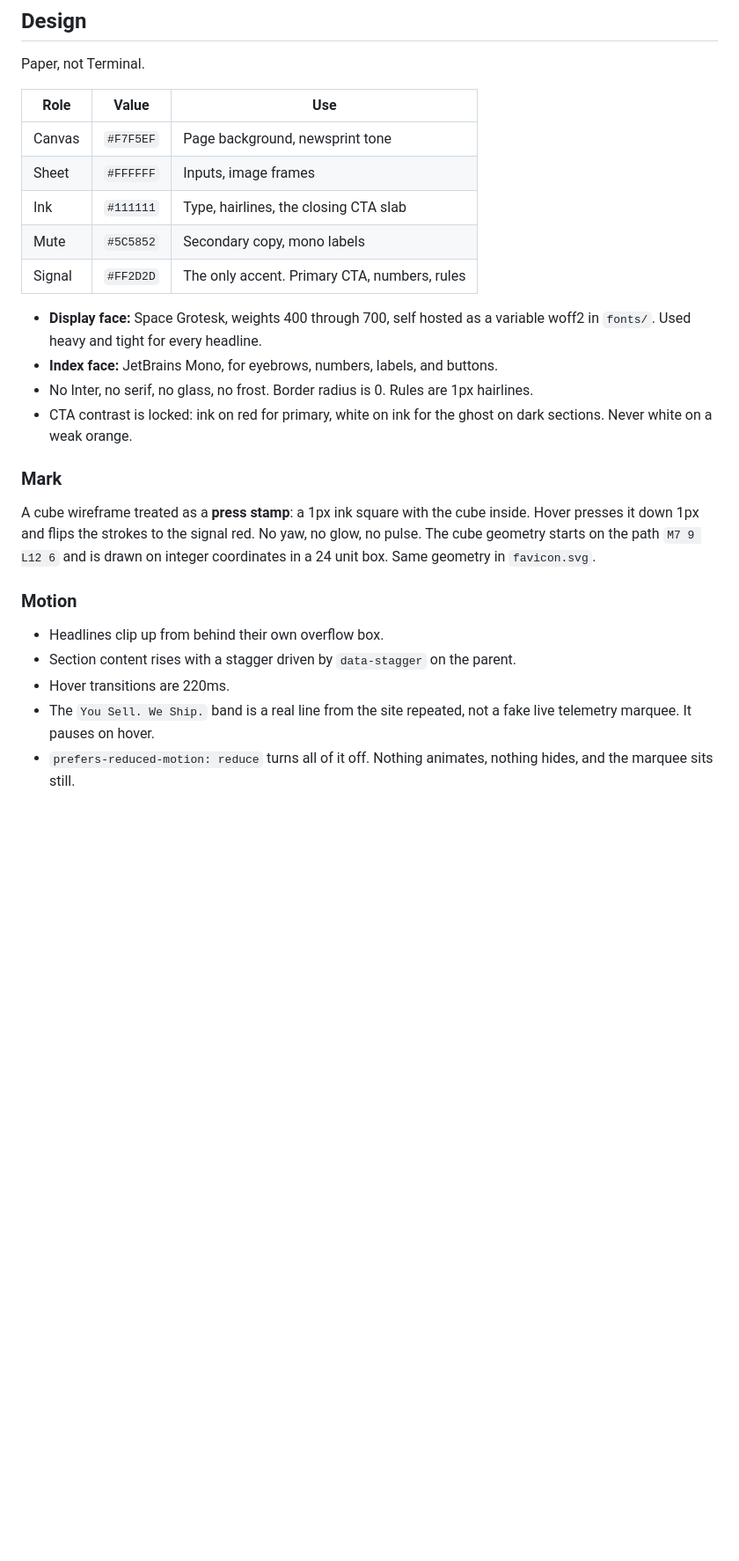
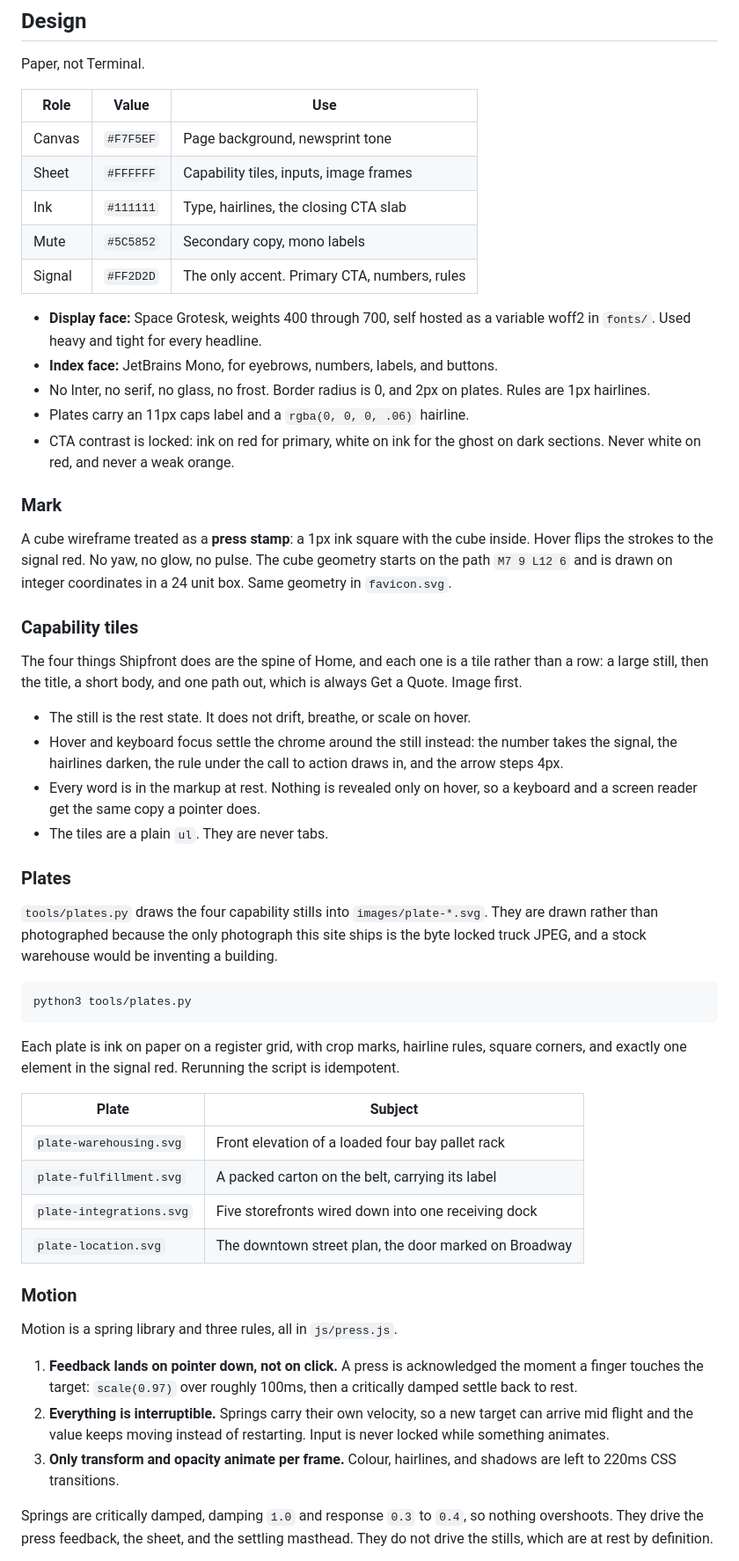
Before and after one commit to davidtphung/shipfront-the-press, a Markdown page: README.md, the part around one of its changes. Shown at 88% size. Rendered like a GitHub page; blank space fills up the shorter version.

Commit message:
Document the recut, the plates, and the motion contract
Co-authored-by: davidtphung  <davidtphung@users.noreply.github.com>

````diff
--- a/README.md
+++ b/README.md
@@ -61,7 +63,7 @@ Paper, not Terminal.
 | Role         | Value     | Use                                              |
 | ------------ | --------- | ------------------------------------------------ |
 | Canvas       | `#F7F5EF` | Page background, newsprint tone                  |
-| Sheet        | `#FFFFFF` | Inputs, image frames                             |
+| Sheet        | `#FFFFFF` | Capability tiles, inputs, image frames           |
 | Ink          | `#111111` | Type, hairlines, the closing CTA slab            |
 | Mute         | `#5C5852` | Secondary copy, mono labels                      |
 | Signal       | `#FF2D2D` | The only accent. Primary CTA, numbers, rules     |
@@ -69,23 +71,67 @@ Paper, not Terminal.
 - **Display face:** Space Grotesk, weights 400 through 700, self hosted as a variable
   woff2 in `fonts/`. Used heavy and tight for every headline.
 - **Index face:** JetBrains Mono, for eyebrows, numbers, labels, and buttons.
-- No Inter, no serif, no glass, no frost. Border radius is 0. Rules are 1px hairlines.
+- No Inter, no serif, no glass, no frost. Border radius is 0, and 2px on plates. Rules
+  are 1px hairlines.
+- Plates carry an 11px caps label and a `rgba(0, 0, 0, .06)` hairline.
 - CTA contrast is locked: ink on red for primary, white on ink for the ghost on dark
-  sections. Never white on a weak orange.
+  sections. Never white on red, and never a weak orange.
 
 ### Mark
 
 A cube wireframe treated as a **press stamp**: a 1px ink square with the cube inside.
-Hover presses it down 1px and flips the strokes to the signal red. No yaw, no glow, no
-pulse. The cube geometry starts on the path `M7 9 L12 6` and is drawn on integer
-coordinates in a 24 unit box. Same geometry in `favicon.svg`.
+Hover flips the strokes to the signal red. No yaw, no glow, no pulse. The cube geometry
+starts on the path `M7 9 L12 6` and is drawn on integer coordinates in a 24 unit box.
+Same geometry in `favicon.svg`.
+
+### Capability tiles
+
+The four things Shipfront does are the spine of Home, and each one is a tile rather than
+a row: a large still, then the title, a short body, and one path out, which is always
+Get a Quote. Image first.
+
+- The still is the rest state. It does not drift, breathe, or scale on hover.
+- Hover and keyboard focus settle the chrome around the still instead: the number takes
+  the signal, the hairlines darken, the rule under the call to action draws in, and the
+  arrow steps 4px.
+- Every word is in the markup at rest. Nothing is revealed only on hover, so a keyboard
+  and a screen reader get the same copy a pointer does.
+- The tiles are a plain `ul`. They are never tabs.
+
+### Plates
+
+`tools/plates.py` draws the four capability stills into `images/plate-*.svg`. They are
+drawn rather than photographed because the only photograph this site ships is the byte
+locked truck JPEG, and a stock warehouse would be inventing a building.
+
+```bash
+python3 tools/plates.py
+```
+
+Each plate is ink on paper on a register grid, with crop marks, hairline rules, square
+corners, and exactly one element in the signal red. Rerunning the script is idempotent.
+
+| Plate                       | Subject                                              |
+| --------------------------- | ---------------------------------------------------- |
+| `plate-warehousing.svg`     | Front elevation of a loaded four bay pallet rack      |
+| `plate-fulfillment.svg`     | A packed carton on the belt, carrying its label       |
+| `plate-integrations.svg`    | Five storefronts wired down into one receiving dock   |
+| `plate-location.svg`        | The downtown street plan, the door marked on Broadway |
 
 ### Motion
 
-- Headlines clip up from behind their own overflow box.
-- Section content rises with a stagger driven by `data-stagger` on the parent.
-- Hover transitions are 220ms.
-- The `You Sell. We Ship.` band is a real line from the site repeated, not a fake live
-  telemetry marquee. It pauses on hover.
-- `prefers-reduced-motion: reduce` turns all of it off. Nothing animates, nothing hides,
-  and the marquee sits still.
+Motion is a spring library and three rules, all in `js/press.js`.
+
+1. **Feedback lands on pointer down, not on click.** A press is acknowledged the moment a
+   finger touches the target: `scale(0.97)` over roughly 100ms, then a critically damped
+   settle back to rest.
+2. **Everything is interruptible.** Springs carry their own velocity, so a new target can
+   arrive mid flight and the value keeps moving instead of restarting. Input is never
+   locked while something animates.
+3. **Only transform and opacity animate per frame.** Colour, hairlines, and shadows are
+   left to 220ms CSS transitions.
+
+Springs are critically damped, damping `1.0` and response `0.3` to `0.4`, so nothing
+overshoots. They drive the press feedback, the sheet, and the settling masthead. They do
+not drive the stills, which are at rest by definition.
+
````
Also changed, not shown: other parts of README.md (+56 -24 lines).
